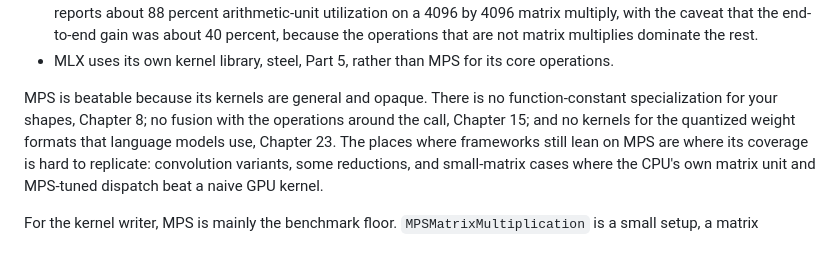
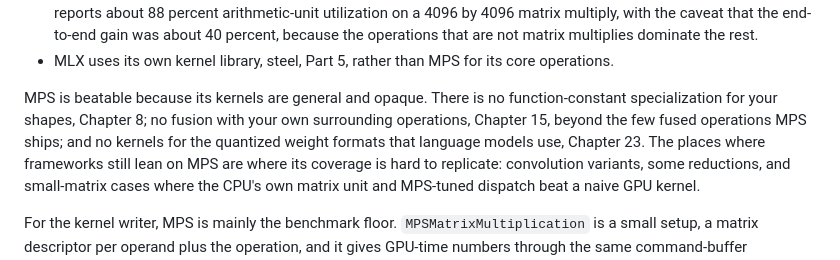
Before and after one commit to Exorust/metalworking, a Markdown page: book/09-the-baseline-and-the-stopwatch.md, the part around one of its changes. Drawn GitHub-style.

```diff
--- a/book/09-the-baseline-and-the-stopwatch.md
+++ b/book/09-the-baseline-and-the-stopwatch.md
@@ -32,8 +32,8 @@ Apple Silicon has repeatedly matched or beaten it with open kernels.
   operations.
 
 MPS is beatable because its kernels are general and opaque. There is no
-function-constant specialization for your shapes, Chapter 8; no fusion with the
-operations around the call, Chapter 15; and no kernels for the quantized weight
+function-constant specialization for your shapes, Chapter 8; no fusion with your own
+surrounding operations, Chapter 15, beyond the few fused operations MPS ships; and no kernels for the quantized weight
 formats that language models use, Chapter 23. The places where frameworks still
 lean on MPS are where its coverage is hard to replicate: convolution variants,
 some reductions, and small-matrix cases where the CPU's own matrix unit and
```
Also changed, not shown: other parts of book/09-the-baseline-and-the-stopwatch.md (+28 -20 lines), book/12-simdgroup-matrix-and-register-blocking.md (+1 -1 lines), book/14-double-buffering-and-the-copy-engine-that-died.md (+1 -1 lines).
